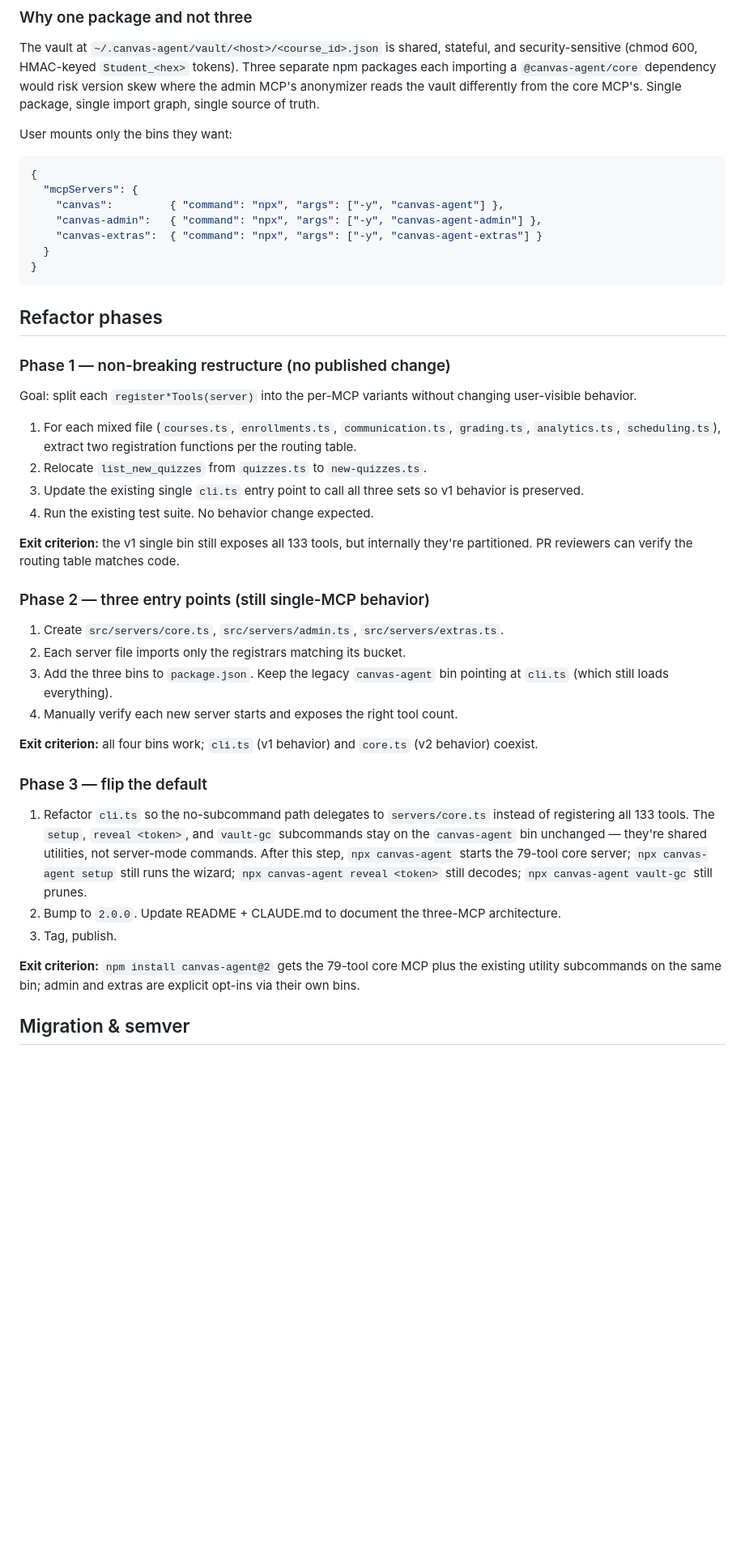
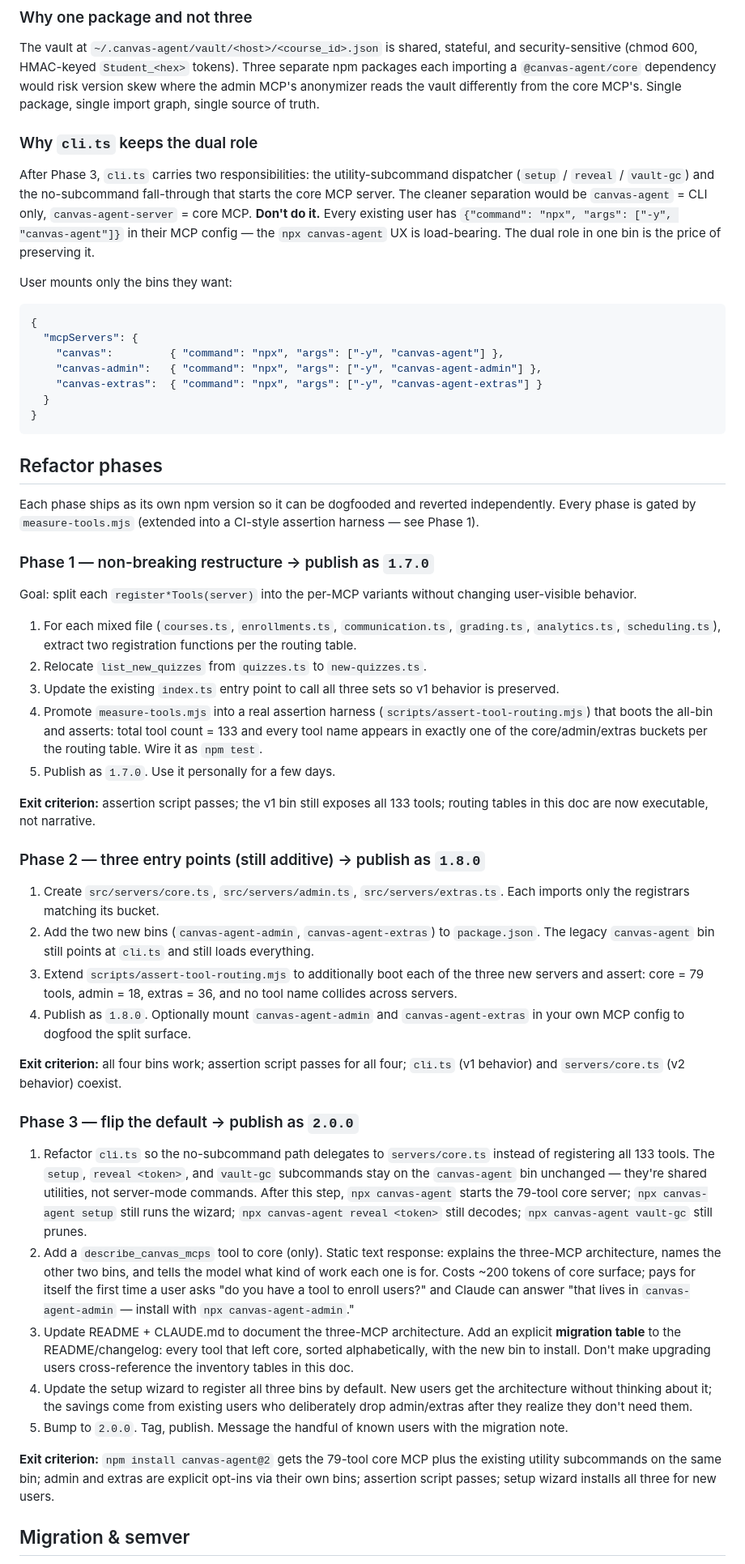
Before and after one commit to hughsibbele/Canvas-Agent, a Markdown page: V2_BUILD_PLAN.md, the part around one of its changes. Shown at 81% size. Drawn GitHub-style; blank space fills up the shorter version.

````diff
--- a/V2_BUILD_PLAN.md
+++ b/V2_BUILD_PLAN.md
@@ -107,6 +109,10 @@ canvas-agent/                    ← single npm package, name unchanged
 
 The vault at `~/.canvas-agent/vault/<host>/<course_id>.json` is shared, stateful, and security-sensitive (chmod 600, HMAC-keyed `Student_<hex>` tokens). Three separate npm packages each importing a `@canvas-agent/core` dependency would risk version skew where the admin MCP's anonymizer reads the vault differently from the core MCP's. Single package, single import graph, single source of truth.
 
+### Why `cli.ts` keeps the dual role
+
+After Phase 3, `cli.ts` carries two responsibilities: the utility-subcommand dispatcher (`setup` / `reveal` / `vault-gc`) and the no-subcommand fall-through that starts the core MCP server. The cleaner separation would be `canvas-agent` = CLI only, `canvas-agent-server` = core MCP. **Don't do it.** Every existing user has `{"command": "npx", "args": ["-y", "canvas-agent"]}` in their MCP config — the `npx canvas-agent` UX is load-bearing. The dual role in one bin is the price of preserving it.
+
 User mounts only the bins they want:
 
 ```json
@@ -121,33 +127,38 @@ User mounts only the bins they want:
 
 ## Refactor phases
 
-### Phase 1 — non-breaking restructure (no published change)
+Each phase ships as its own npm version so it can be dogfooded and reverted independently. Every phase is gated by `measure-tools.mjs` (extended into a CI-style assertion harness — see Phase 1).
+
+### Phase 1 — non-breaking restructure → publish as `1.7.0`
 
 Goal: split each `register*Tools(server)` into the per-MCP variants without changing user-visible behavior.
 
 1. For each mixed file (`courses.ts`, `enrollments.ts`, `communication.ts`, `grading.ts`, `analytics.ts`, `scheduling.ts`), extract two registration functions per the routing table.
 2. Relocate `list_new_quizzes` from `quizzes.ts` to `new-quizzes.ts`.
-3. Update the existing single `cli.ts` entry point to call all three sets so v1 behavior is preserved.
-4. Run the existing test suite. No behavior change expected.
+3. Update the existing `index.ts` entry point to call all three sets so v1 behavior is preserved.
+4. Promote `measure-tools.mjs` into a real assertion harness (`scripts/assert-tool-routing.mjs`) that boots the all-bin and asserts: total tool count = 133 and every tool name appears in exactly one of the core/admin/extras buckets per the routing table. Wire it as `npm test`.
+5. Publish as `1.7.0`. Use it personally for a few days.
 
-**Exit criterion:** the v1 single bin still exposes all 133 tools, but internally they're partitioned. PR reviewers can verify the routing table matches code.
+**Exit criterion:** assertion script passes; the v1 bin still exposes all 133 tools; routing tables in this doc are now executable, not narrative.
 
-### Phase 2 — three entry points (still single-MCP behavior)
+### Phase 2 — three entry points (still additive) → publish as `1.8.0`
 
-1. Create `src/servers/core.ts`, `src/servers/admin.ts`, `src/servers/extras.ts`.
-2. Each server file imports only the registrars matching its bucket.
-3. Add the three bins to `package.json`. Keep the legacy `canvas-agent` bin pointing at `cli.ts` (which still loads everything).
-4. Manually verify each new server starts and exposes the right tool count.
+1. Create `src/servers/core.ts`, `src/servers/admin.ts`, `src/servers/extras.ts`. Each imports only the registrars matching its bucket.
+2. Add the two new bins (`canvas-agent-admin`, `canvas-agent-extras`) to `package.json`. The legacy `canvas-agent` bin still points at `cli.ts` and still loads everything.
+3. Extend `scripts/assert-tool-routing.mjs` to additionally boot each of the three new servers and assert: core = 79 tools, admin = 18, extras = 36, and no tool name collides across servers.
+4. Publish as `1.8.0`. Optionally mount `canvas-agent-admin` and `canvas-agent-extras` in your own MCP config to dogfood the split surface.
 
-**Exit criterion:** all four bins work; `cli.ts` (v1 behavior) and `core.ts` (v2 behavior) coexist.
+**Exit criterion:** all four bins work; assertion script passes for all four; `cli.ts` (v1 behavior) and `servers/core.ts` (v2 behavior) coexist.
 
-### Phase 3 — flip the default
+### Phase 3 — flip the default → publish as `2.0.0`
 
 1. Refactor `cli.ts` so the no-subcommand path delegates to `servers/core.ts` instead of registering all 133 tools. The `setup`, `reveal <token>`, and `vault-gc` subcommands stay on the `canvas-agent` bin unchanged — they're shared utilities, not server-mode commands. After this step, `npx canvas-agent` starts the 79-tool core server; `npx canvas-agent setup` still runs the wizard; `npx canvas-agent reveal <token>` still decodes; `npx canvas-agent vault-gc` still prunes.
-2. Bump to `2.0.0`. Update README + CLAUDE.md to document the three-MCP architecture.
-3. Tag, publish.
+2. Add a `describe_canvas_mcps` tool to core (only). Static text response: explains the three-MCP architecture, names the other two bins, and tells the model what kind of work each one is for. Costs ~200 tokens of core surface; pays for itself the first time a user asks "do you have a tool to enroll users?" and Claude can answer "that lives in `canvas-agent-admin` — install with `npx canvas-agent-admin`."
+3. Update README + CLAUDE.md to document the three-MCP architecture. Add an explicit **migration table** to the README/changelog: every tool that left core, sorted alphabetically, with the new bin to install. Don't make upgrading users cross-reference the inventory tables in this doc.
+4. Update the setup wizard to register all three bins by default. New users get the architecture without thinking about it; the savings come from existing users who deliberately drop admin/extras after they realize they don't need them.
+5. Bump to `2.0.0`. Tag, publish. Message the handful of known users with the migration note.
 
-**Exit criterion:** `npm install canvas-agent@2` gets the 79-tool core MCP plus the existing utility subcommands on the same bin; admin and extras are explicit opt-ins via their own bins.
+**Exit criterion:** `npm install canvas-agent@2` gets the 79-tool core MCP plus the existing utility subcommands on the same bin; admin and extras are explicit opt-ins via their own bins; assertion script passes; setup wizard installs all three for new users.
 
 ## Migration & semver
 
````
Also changed, not shown: other parts of V2_BUILD_PLAN.md (+18 -12 lines).
